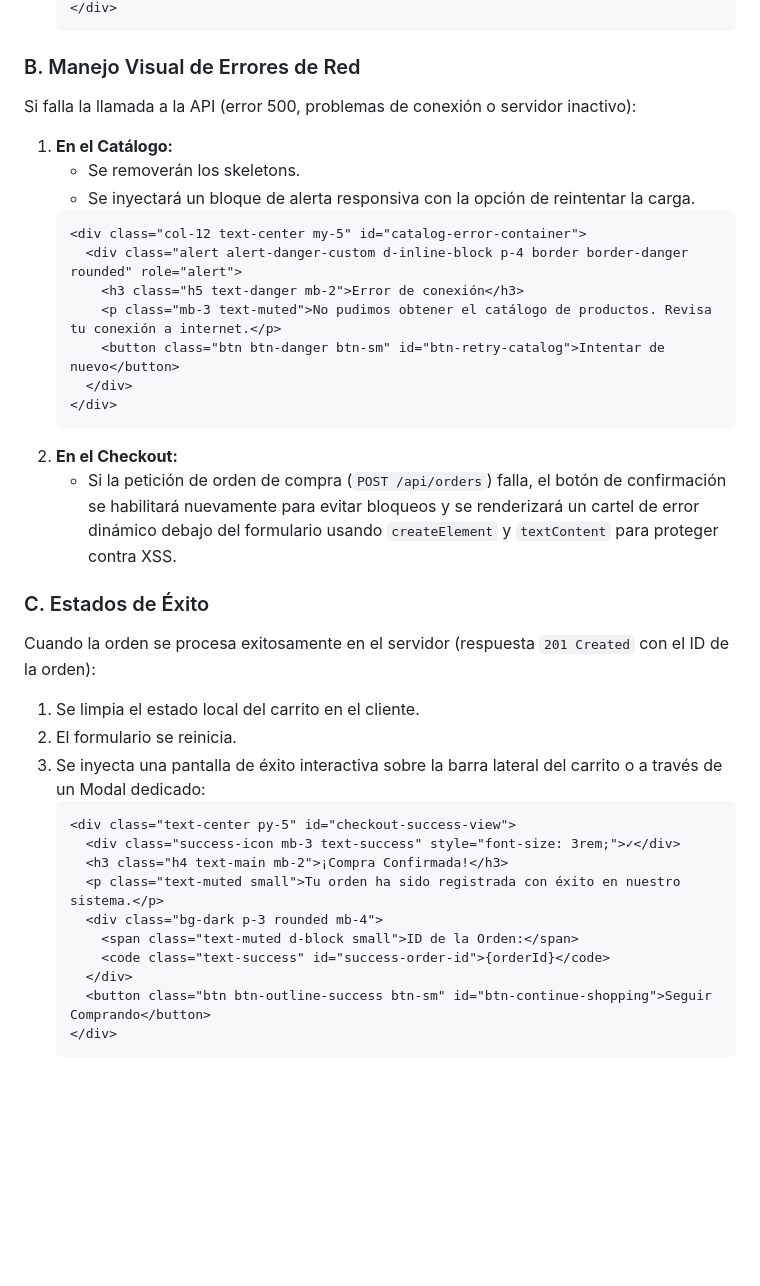
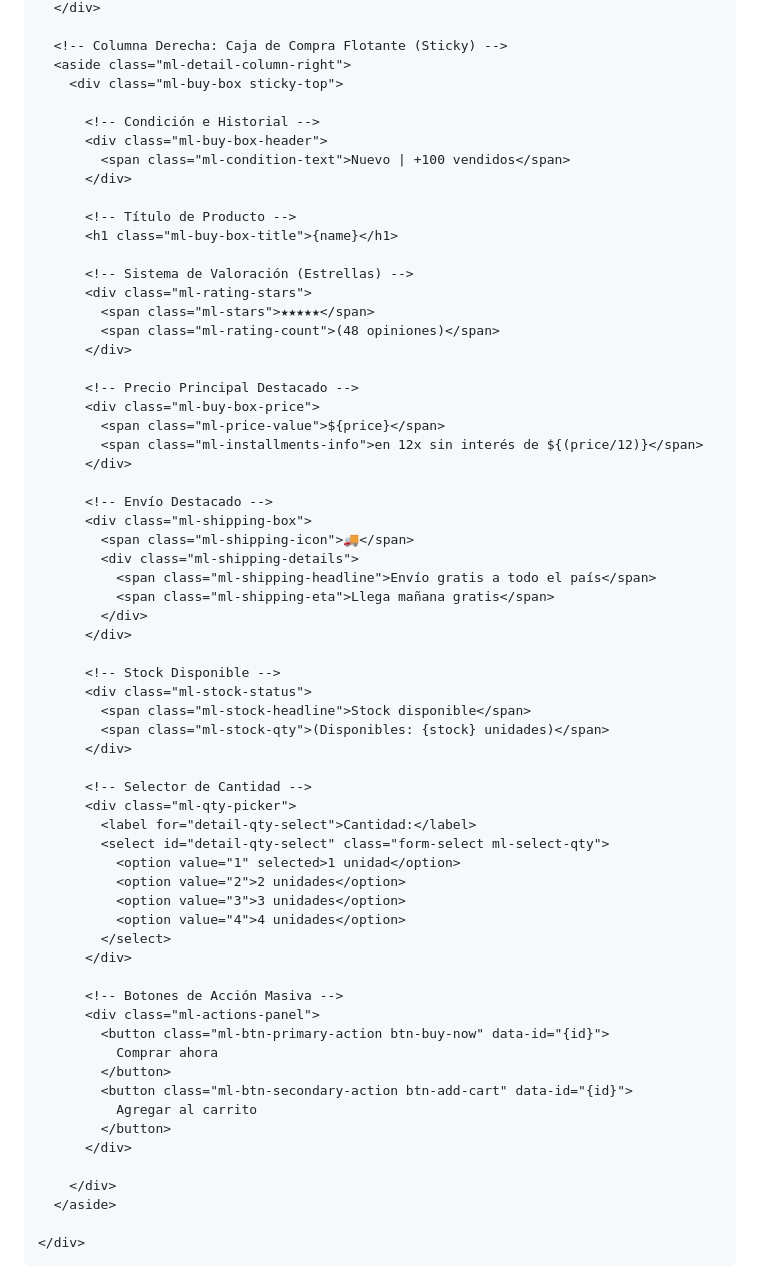
Before and after one commit to rasoh2/ecommerce-inacap-, a Markdown page: docs/ui-system.md, the part around one of its changes. GitHub-like rendering; blank space fills up the shorter version.

````diff
--- a/docs/ui-system.md
+++ b/docs/ui-system.md
@@ -224,37 +189,68 @@ Mientras el cliente consulta `GET /api/products`, se inyectarán placeholders qu
   </div>
-  ```
 
-### B. Manejo Visual de Errores de Red
-Si falla la llamada a la API (error 500, problemas de conexión o servidor inactivo):
-1. **En el Catálogo:**
-   - Se removerán los skeletons.
-   - Se inyectará un bloque de alerta responsiva con la opción de reintentar la carga.
-   ```html
-   <div class="col-12 text-center my-5" id="catalog-error-container">
-     <div class="alert alert-danger-custom d-inline-block p-4 border border-danger rounded" role="alert">
-       <h3 class="h5 text-danger mb-2">Error de conexión</h3>
-       <p class="mb-3 text-muted">No pudimos obtener el catálogo de productos. Revisa tu conexión a internet.</p>
-       <button class="btn btn-danger btn-sm" id="btn-retry-catalog">Intentar de nuevo</button>
-     </div>
-   </div>
-   ```
-2. **En el Checkout:**
-   - Si la petición de orden de compra (`POST /api/orders`) falla, el botón de confirmación se habilitará nuevamente para evitar bloqueos y se renderizará un cartel de error dinámico debajo del formulario usando `createElement` y `textContent` para proteger contra XSS.
+  <!-- Columna Derecha: Caja de Compra Flotante (Sticky) -->
+  <aside class="ml-detail-column-right">
+    <div class="ml-buy-box sticky-top">
 
-### C. Estados de Éxito
-Cuando la orden se procesa exitosamente en el servidor (respuesta `201 Created` con el ID de la orden):
-1. Se limpia el estado local del carrito en el cliente.
-2. El formulario se reinicia.
-3. Se inyecta una pantalla de éxito interactiva sobre la barra lateral del carrito o a través de un Modal dedicado:
-   ```html
-   <div class="text-center py-5" id="checkout-success-view">
-     <div class="success-icon mb-3 text-success" style="font-size: 3rem;">✓</div>
-     <h3 class="h4 text-main mb-2">¡Compra Confirmada!</h3>
-     <p class="text-muted small">Tu orden ha sido registrada con éxito en nuestro sistema.</p>
-     <div class="bg-dark p-3 rounded mb-4">
-       <span class="text-muted d-block small">ID de la Orden:</span>
-       <code class="text-success" id="success-order-id">{orderId}</code>
-     </div>
-     <button class="btn btn-outline-success btn-sm" id="btn-continue-shopping">Seguir Comprando</button>
-   </div>
-   ```
+      <!-- Condición e Historial -->
+      <div class="ml-buy-box-header">
+        <span class="ml-condition-text">Nuevo | +100 vendidos</span>
+      </div>
+
+      <!-- Título de Producto -->
+      <h1 class="ml-buy-box-title">{name}</h1>
+
+      <!-- Sistema de Valoración (Estrellas) -->
+      <div class="ml-rating-stars">
+        <span class="ml-stars">★★★★★</span>
+        <span class="ml-rating-count">(48 opiniones)</span>
+      </div>
+
+      <!-- Precio Principal Destacado -->
+      <div class="ml-buy-box-price">
+        <span class="ml-price-value">${price}</span>
+        <span class="ml-installments-info">en 12x sin interés de ${(price/12)}</span>
+      </div>
+
+      <!-- Envío Destacado -->
+      <div class="ml-shipping-box">
+        <span class="ml-shipping-icon">🚚</span>
+        <div class="ml-shipping-details">
+          <span class="ml-shipping-headline">Envío gratis a todo el país</span>
+          <span class="ml-shipping-eta">Llega mañana gratis</span>
+        </div>
+      </div>
+
+      <!-- Stock Disponible -->
+      <div class="ml-stock-status">
+        <span class="ml-stock-headline">Stock disponible</span>
+        <span class="ml-stock-qty">(Disponibles: {stock} unidades)</span>
+      </div>
+
+      <!-- Selector de Cantidad -->
+      <div class="ml-qty-picker">
+        <label for="detail-qty-select">Cantidad:</label>
+        <select id="detail-qty-select" class="form-select ml-select-qty">
+          <option value="1" selected>1 unidad</option>
+          <option value="2">2 unidades</option>
+          <option value="3">3 unidades</option>
+          <option value="4">4 unidades</option>
+        </select>
+      </div>
+
+      <!-- Botones de Acción Masiva -->
+      <div class="ml-actions-panel">
+        <button class="ml-btn-primary-action btn-buy-now" data-id="{id}">
+          Comprar ahora
+        </button>
+        <button class="ml-btn-secondary-action btn-add-cart" data-id="{id}">
+          Agregar al carrito
+        </button>
+      </div>
+
+    </div>
+  </aside>
+
+</div>
+```
+
````
Also changed, not shown: other parts of docs/ui-system.md (+415 -185 lines).
